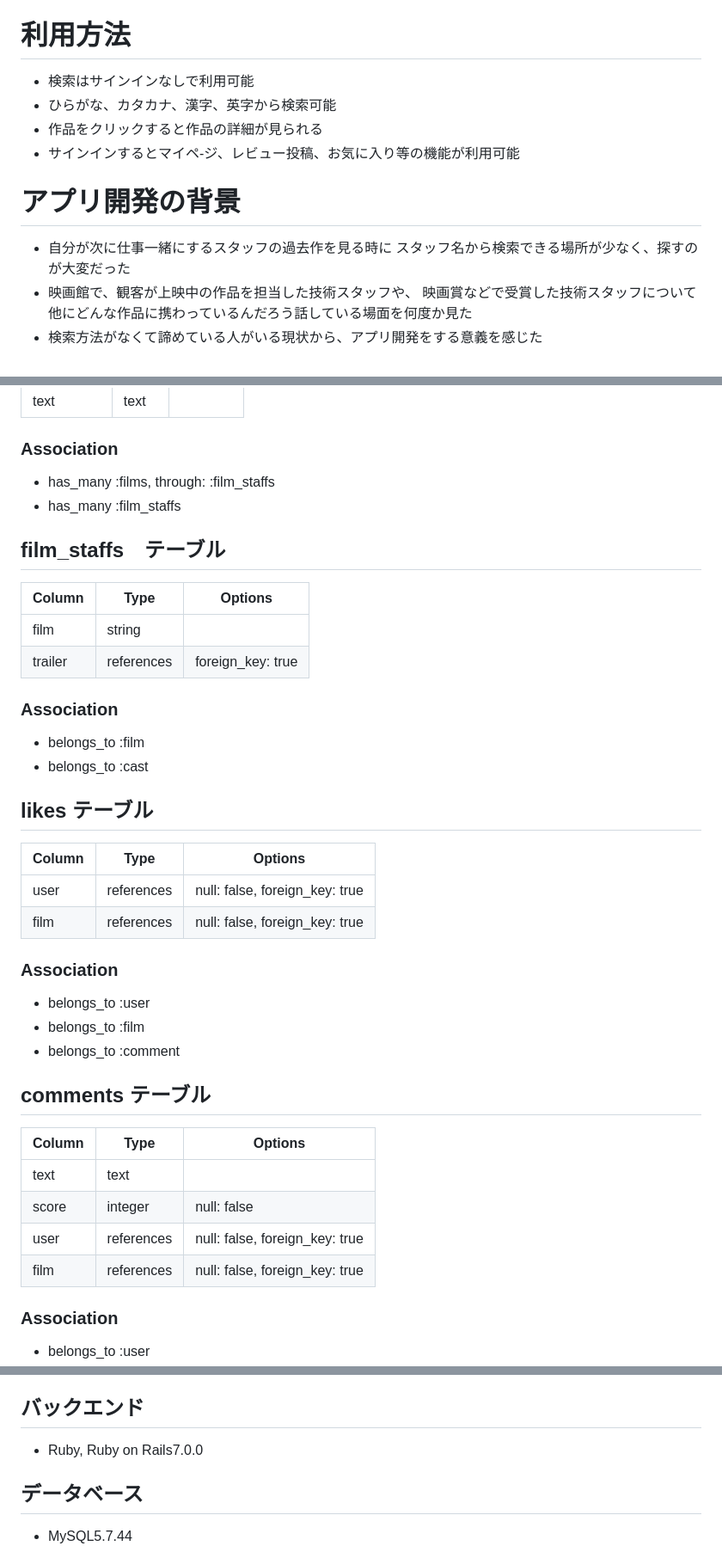
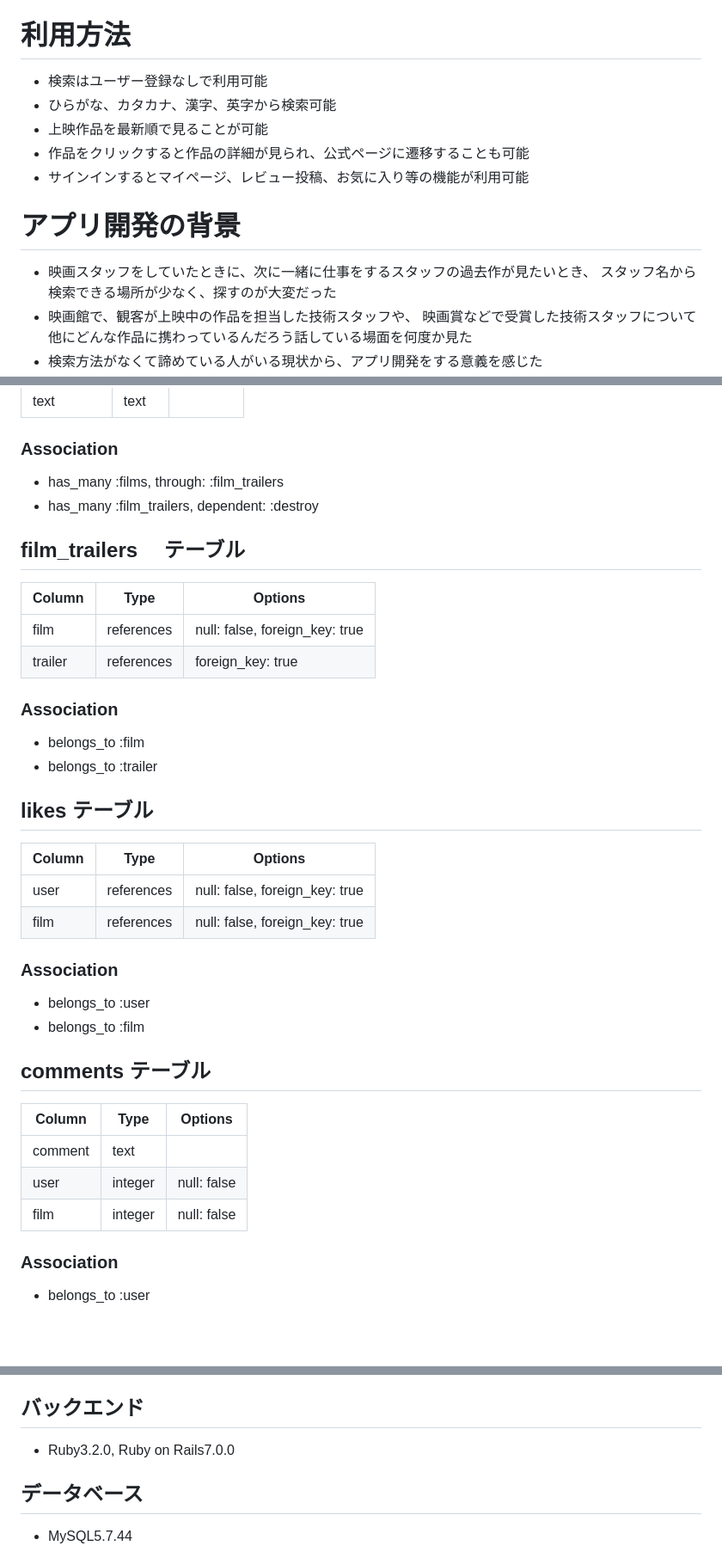
Before and after one commit to kako05/cineholic, a Markdown page: README.md, 3 parts joined by grey strips. Shown: that part at 86% size. Rendered like a GitHub page; blank space fills up the shorter version.

```diff
--- a/README.md
+++ b/README.md
@@ -19,14 +19,15 @@ http://18.178.57.99
 
 
 # 利用方法
-- 検索はサインインなしで利用可能
+- 検索はユーザー登録なしで利用可能
 - ひらがな、カタカナ、漢字、英字から検索可能
-- 作品をクリックすると作品の詳細が見られる
-- サインインするとマイペ-ジ、レビュー投稿、お気に入り等の機能が利用可能
+- 上映作品を最新順で見ることが可能
+- 作品をクリックすると作品の詳細が見られ、公式ページに遷移することも可能
+- サインインするとマイページ、レビュー投稿、お気に入り等の機能が利用可能
 
 
 # アプリ開発の背景
-- 自分が次に仕事一緒にするスタッフの過去作を見る時に
+- 映画スタッフをしていたときに、次に一緒に仕事をするスタッフの過去作が見たいとき、
   スタッフ名から検索できる場所が少なく、探すのが大変だった
 - 映画館で、観客が上映中の作品を担当した技術スタッフや、
   映画賞などで受賞した技術スタッフについて
@@ -129,22 +127,22 @@ http://18.178.57.99
 
 ### Association
 
-- has_many :films, through: :film_staffs
-- has_many :film_staffs
+- has_many :films, through: :film_trailers
+- has_many :film_trailers, dependent: :destroy
 
 
 
-## film_staffs　テーブル
+## film_trailers 　テーブル
 
-| Column  | Type       | Options              |
-| ------- | ---------- | -------------------- |
-| film    | string     |                      |
-| trailer | references | foreign_key: true    |
+| Column  | Type       | Options                        |
+| ------- | ---------- | ------------------------------ |
+| film    | references | null: false, foreign_key: true |
+| trailer | references | foreign_key: true              |
 
 ### Association
 
 - belongs_to :film
-- belongs_to :cast
+- belongs_to :trailer
 
 
 
@@ -159,18 +157,16 @@ http://18.178.57.99
 
 - belongs_to :user
 - belongs_to :film
-- belongs_to :comment
 
 
 
 ## comments テーブル
 
-| Column   | Type       | Options                        |
-| -------- | ---------- | ------------------------------ |
-| text     | text       |                                |
-| score    | integer    | null: false                    |
-| user     | references | null: false, foreign_key: true |
-| film     | references | null: false, foreign_key: true |
+| Column   | Type     | Options      |
+| -------- | -------- | ------------ |
+| comment  | text     |              |
+| user     | integer  | null: false  |
+| film     | integer  | null: false  |
 
 ### Association
 
@@ -183,7 +179,7 @@ http://18.178.57.99
 - HTML,SCSS,JavaScript
 
 ## バックエンド
-- Ruby, Ruby on Rails7.0.0
+- Ruby3.2.0, Ruby on Rails7.0.0
 
 ## データベース
 - MySQL5.7.44
```
Also changed, not shown: other parts of README.md (+27 -30 lines).
